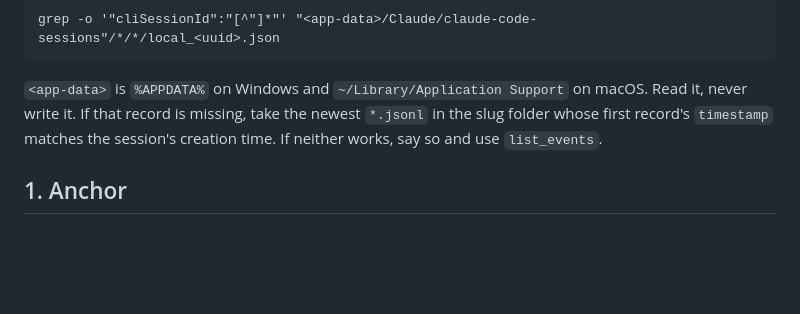
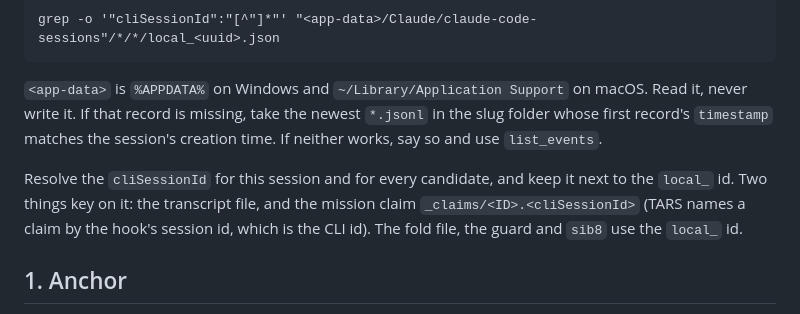
Before and after one commit to TuckerBrady/ai-overmind, a Markdown page: skills/consolidate/SKILL.md, the part around one of its changes. GitHub-like rendering; blank space fills up the shorter version.

```diff
--- a/skills/consolidate/SKILL.md
+++ b/skills/consolidate/SKILL.md
@@ -85,6 +85,12 @@ macOS. Read it, never write it. If that record is missing, take the
 newest `*.jsonl` in the slug folder whose first record's `timestamp` matches
 the session's creation time. If neither works, say so and use `list_events`.
 
+Resolve the `cliSessionId` for this session and for every candidate, and
+keep it next to the `local_` id. Two things key on it: the transcript file,
+and the mission claim `_claims/<ID>.<cliSessionId>` (TARS names a claim by
+the hook's session id, which is the CLI id). The fold file, the guard and
+`sib8` use the `local_` id.
+
 ## 1. Anchor
 
 The anchor is **this session, always**. Never offer to fold this session into
```
Also changed, not shown: other parts of skills/consolidate/SKILL.md (+23 -6 lines).
